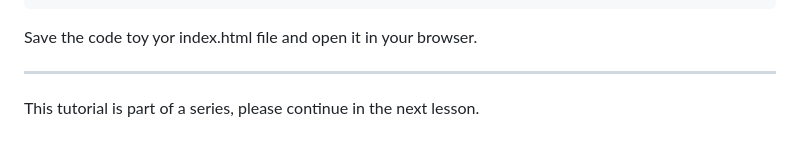
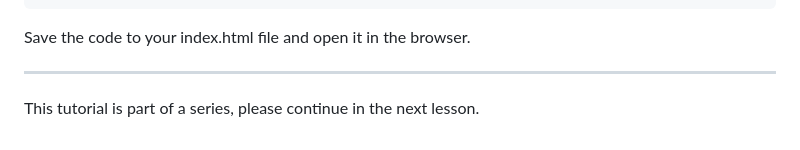
Before and after one commit to CristianRomero1234/web-development-course, a Markdown page: Lesson 12.1/lesson_12.1.md, the part around the change. Rendered like a GitHub page.

````diff
--- a/Lesson 12.1/lesson_12.1.md
+++ b/Lesson 12.1/lesson_12.1.md
@@ -278,7 +278,7 @@ The index.html file at the end of this lesson, should look like:
 </body>
 </html>
 ```
-Save the code toy yor index.html file and open it in your browser.
+Save the code to your index.html file and open it in the browser.
 
 ---
 
````
